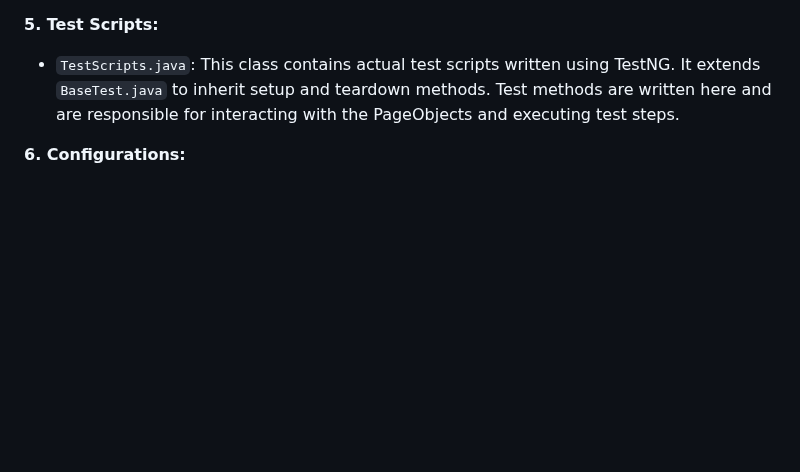
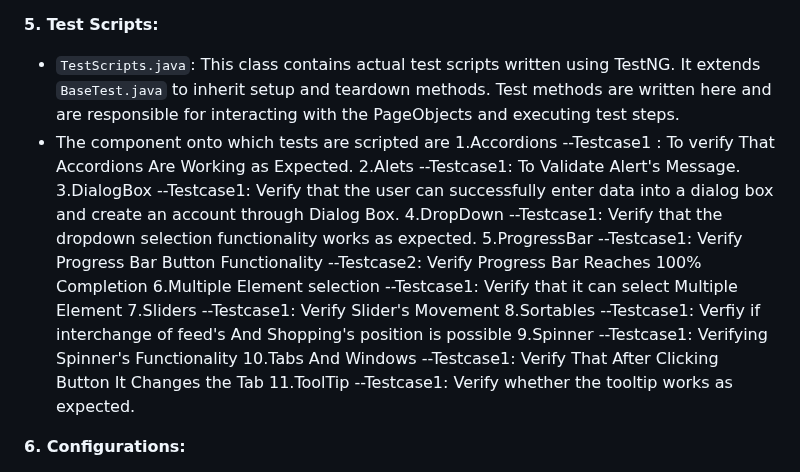
Before and after one commit to 12gargi/Practice-Automation, a Markdown page: README.md, the part around the change. Rendered like a GitHub page; blank space fills up the shorter version.

```diff
--- a/README.md
+++ b/README.md
@@ -66,6 +66,30 @@ a retry analyzer to test methods annotated with `@Test`.
 **5. Test Scripts:**
 
 - `TestScripts.java`: This class contains actual test scripts written using TestNG. It extends `BaseTest.java` to inherit setup and teardown methods. Test methods are written here and are responsible for interacting with the PageObjects and executing test steps.
+- The component onto which tests are scripted are
+  1.Accordions
+      --Testcase1 : To verify That Accordions Are Working as Expected.
+  2.Alets
+      --Testcase1: To Validate Alert's Message.
+  3.DialogBox
+      --Testcase1: Verify that the user can successfully enter data into a dialog box and create an account through Dialog Box.
+  4.DropDown
+      --Testcase1: Verify that the dropdown selection functionality works as expected.
+  5.ProgressBar
+     --Testcase1: Verify Progress Bar Button Functionality
+     --Testcase2: Verify Progress Bar Reaches 100% Completion
+  6.Multiple Element selection
+     --Testcase1: Verify that it can select Multiple Element
+  7.Sliders
+     --Testcase1: Verify Slider's Movement
+  8.Sortables
+     --Testcase1: Verfiy if interchange of feed's And Shopping's position is possible
+  9.Spinner
+     --Testcase1: Verifying Spinner's Functionality
+  10.Tabs And Windows
+     --Testcase1: Verify That After Clicking Button It Changes the Tab
+  11.ToolTip
+     --Testcase1: Verify whether the tooltip works as expected.
 
 **6. Configurations:**
 
```
